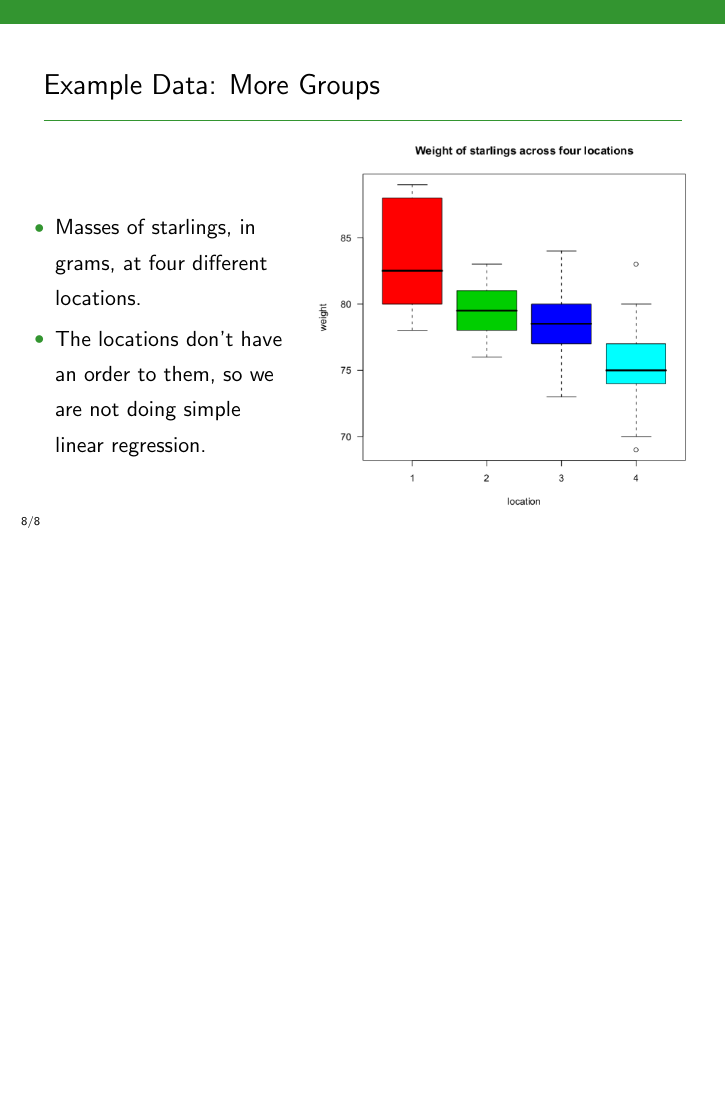
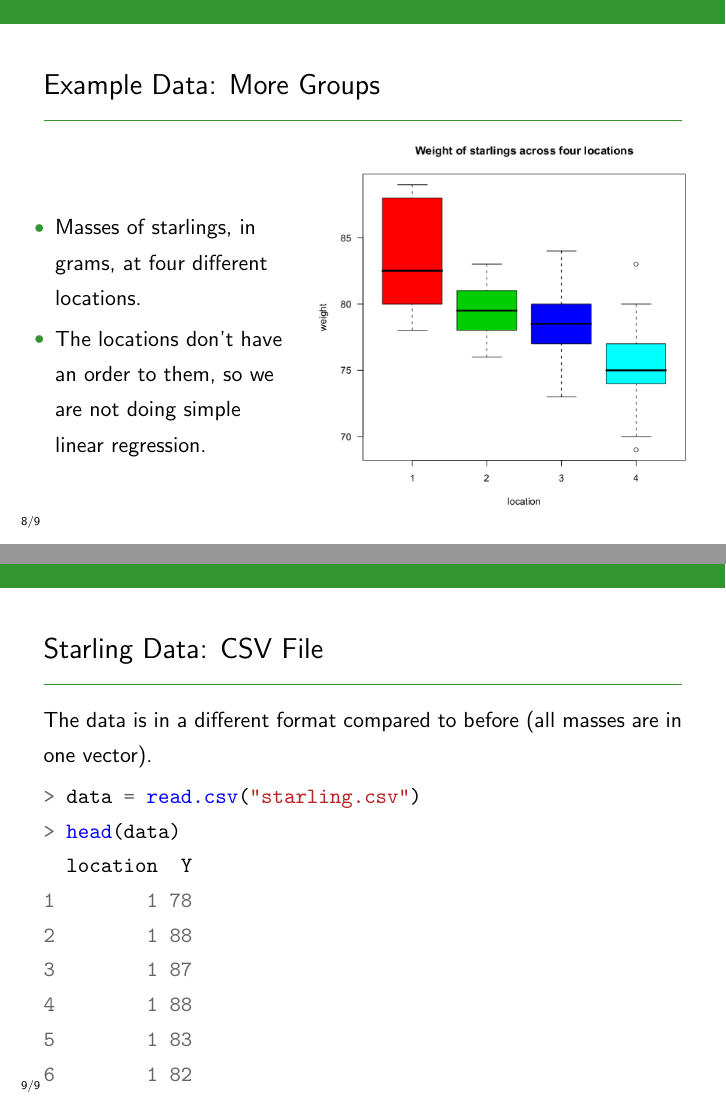
Before and after one commit to eggplantbren/STATS331, LaTeX slides (NewSlides/lecture16.tex): page 9 of 9 before the commit and pages 9 and 10 of 10 after it, the two joined at a grey line, the shorter picture padded with empty space. Compiled offline with pdfLaTeX.

Commit message:
CSV file

```diff
--- a/NewSlides/lecture16.tex
+++ b/NewSlides/lecture16.tex
@@ -132,4 +132,22 @@ for(i in 1:N2)
 \end{frame}
 
 
+\begin{frame}[fragile]
+\frametitle{Starling Data: CSV File}
+The data is in a different format compared to before (all masses are in one
+vector).
+\begin{minted}{r}
+> data = read.csv("starling.csv")
+> head(data)
+  location  Y
+1        1 78
+2        1 88
+3        1 87
+4        1 88
+5        1 83
+6        1 82
+\end{minted}
+
+\end{frame}
+
 \end{document}
```
